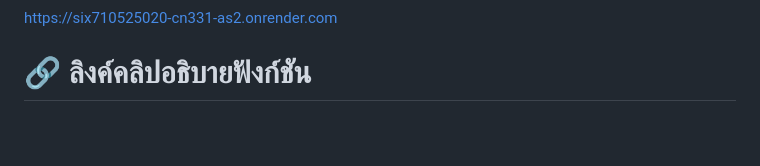
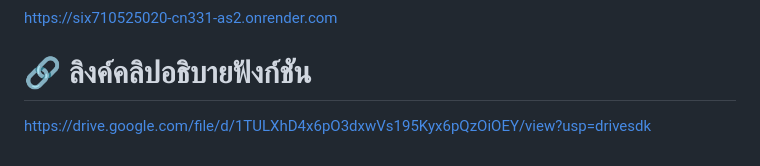
Before and after one commit to 6710525020/6710525020-cn331-as2, a Markdown page: README.md, the part around the change. Drawn GitHub-style; blank space fills up the shorter version.

```diff
--- a/README.md
+++ b/README.md
@@ -31,3 +31,4 @@ https://drive.google.com/file/d/1IQbfERUHbrtK6E7wdKYpqwouF9EfHRTm/view?usp=shari
 # 🔗 ลิงค์เว็บไซต์
 https://six710525020-cn331-as2.onrender.com
 # 🔗 ลิงค์คลิปอธิบายฟังก์ชัน
+https://drive.google.com/file/d/1TULXhD4x6pO3dxwVs195Kyx6pQzOiOEY/view?usp=drivesdk
```
